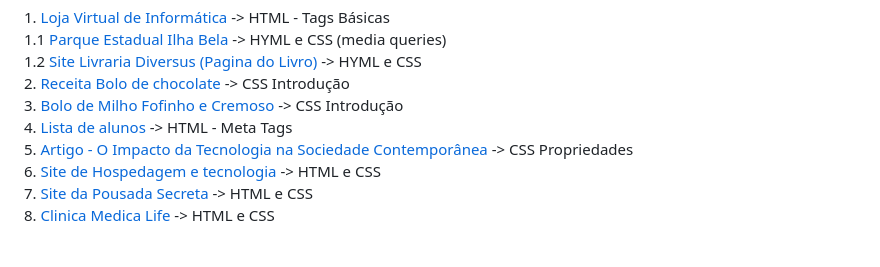
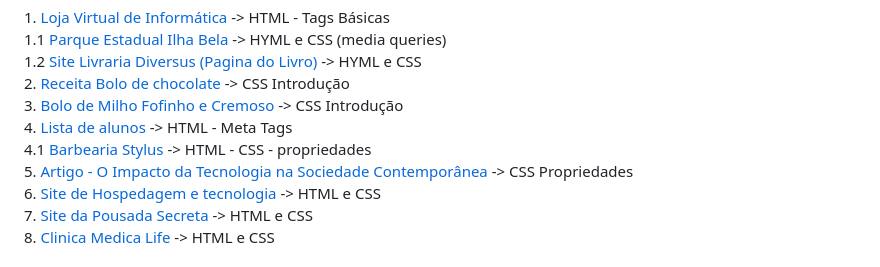
Before and after one commit to AdrianoMatilde/Exercicios-FrontEnd-DevMedia, a Markdown page: README.md, the part around the change. GitHub-like rendering.

```diff
--- a/README.md
+++ b/README.md
@@ -20,6 +20,7 @@
   2. <a href="2- Receita Bolo de chocolate" >Receita Bolo de chocolate</a> -> CSS Introdução <br>
   3. <a href="3- Bolo de Milho Fofinho e Cremoso" >Bolo de Milho Fofinho e Cremoso</a> -> CSS Introdução <br>
   4. <a href="4- Lista de alunos-Meta Tags" >Lista de alunos</a> -> HTML - Meta Tags <br>
+  4.1 <a href="4.1- Barbearia Stylus" >Barbearia Stylus</a> -> HTML - CSS - propriedades <br>
   5. <a href="5- Artigo O Impacto da Tecnologia na Sociedade Contemporânea" >Artigo - O Impacto da Tecnologia na Sociedade Contemporânea</a> -> CSS Propriedades <br>
   6. <a href="6- Site de Hospedagem e tecnologia" >Site de Hospedagem e tecnologia</a> -> HTML e CSS<br>
   7. <a href="7- Site Pousada Secreta" >Site da Pousada Secreta</a> -> HTML e CSS<br>
```
